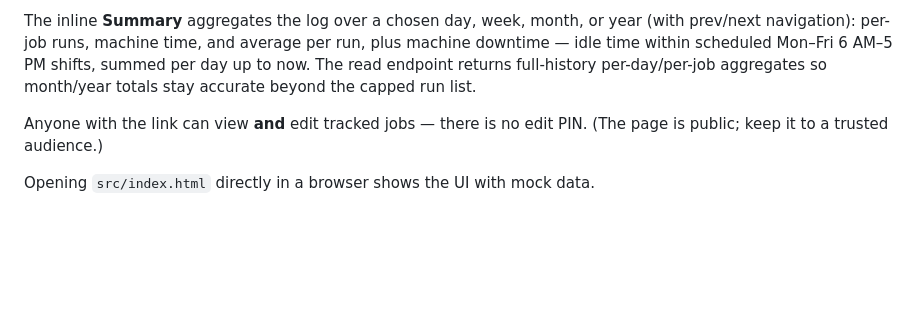
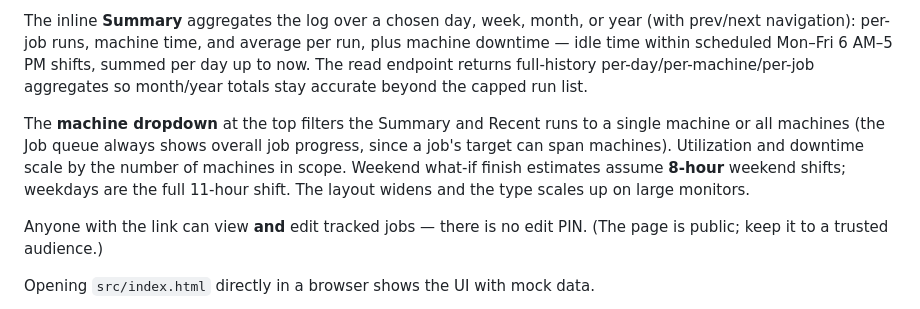
Before and after one commit to pvlabels/Router-Department-Tracking, a Markdown page: README.md, the part around the change. GitHub-like rendering; blank space fills up the shorter version.

Commit message:
Document the machine filter, 8h weekends, and monitor scaling

```diff
--- a/README.md
+++ b/README.md
@@ -53,8 +53,15 @@ Script project's properties) so everyone sees the same queue.
 The inline **Summary** aggregates the log over a chosen day, week, month, or year
 (with prev/next navigation): per-job runs, machine time, and average per run,
 plus machine downtime — idle time within scheduled Mon–Fri 6 AM–5 PM shifts,
-summed per day up to now. The read endpoint returns full-history per-day/per-job
+summed per day up to now. The read endpoint returns full-history per-day/per-machine/per-job
 aggregates so month/year totals stay accurate beyond the capped run list.
+
+The **machine dropdown** at the top filters the Summary and Recent runs to a
+single machine or all machines (the Job queue always shows overall job progress,
+since a job's target can span machines). Utilization and downtime scale by the
+number of machines in scope. Weekend what-if finish estimates assume **8-hour**
+weekend shifts; weekdays are the full 11-hour shift. The layout widens and the
+type scales up on large monitors.
 
 Anyone with the link can view **and** edit tracked jobs — there is no edit PIN.
 (The page is public; keep it to a trusted audience.)
```
